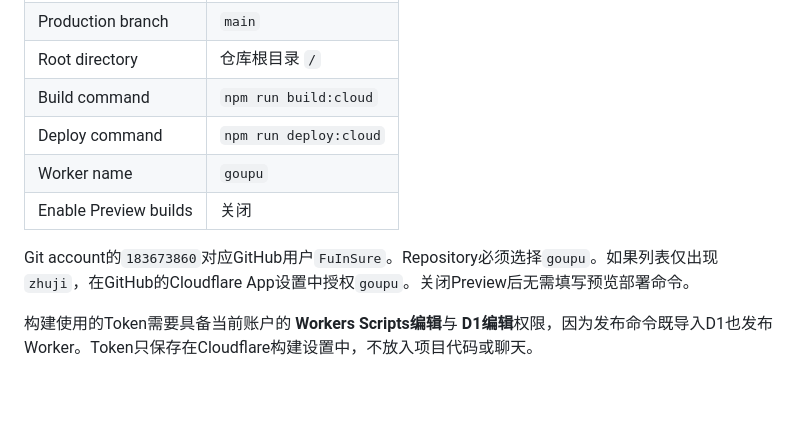
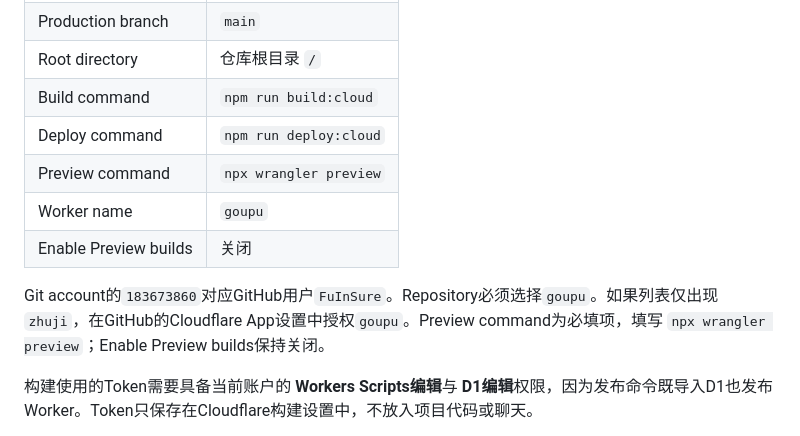
Before and after one commit to FuInSure/goupu, a Markdown page: 部署说明.md, the part around the change. GitHub-like rendering; blank space fills up the shorter version.

Commit message:
Correct required Cloudflare preview command

```diff
--- a/部署说明.md
+++ b/部署说明.md
@@ -61,10 +61,11 @@ git push origin main
 | Root directory | 仓库根目录 `/` |
 | Build command | `npm run build:cloud` |
 | Deploy command | `npm run deploy:cloud` |
+| Preview command | `npx wrangler preview` |
 | Worker name | `goupu` |
 | Enable Preview builds | 关闭 |
 
-Git account的`183673860`对应GitHub用户`FuInSure`。Repository必须选择`goupu`。如果列表仅出现`zhuji`，在GitHub的Cloudflare App设置中授权`goupu`。关闭Preview后无需填写预览部署命令。
+Git account的`183673860`对应GitHub用户`FuInSure`。Repository必须选择`goupu`。如果列表仅出现`zhuji`，在GitHub的Cloudflare App设置中授权`goupu`。Preview command为必填项，填写 `npx wrangler preview`；Enable Preview builds保持关闭。
 
 构建使用的Token需要具备当前账户的 **Workers Scripts编辑**与 **D1编辑**权限，因为发布命令既导入D1也发布Worker。Token只保存在Cloudflare构建设置中，不放入项目代码或聊天。
 
```
